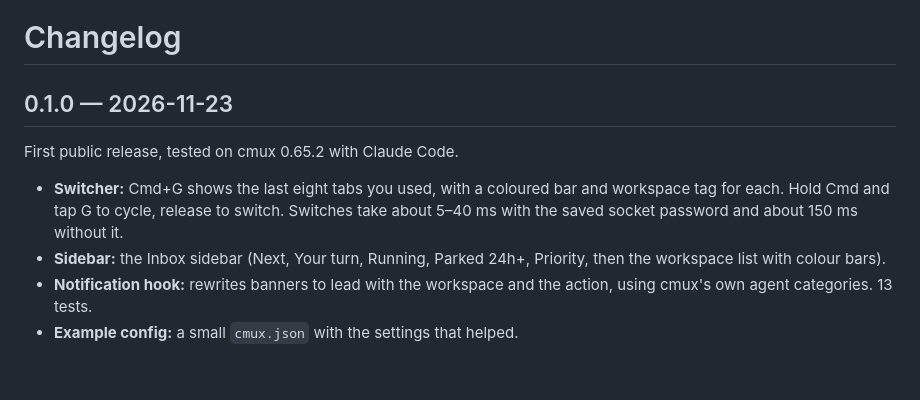
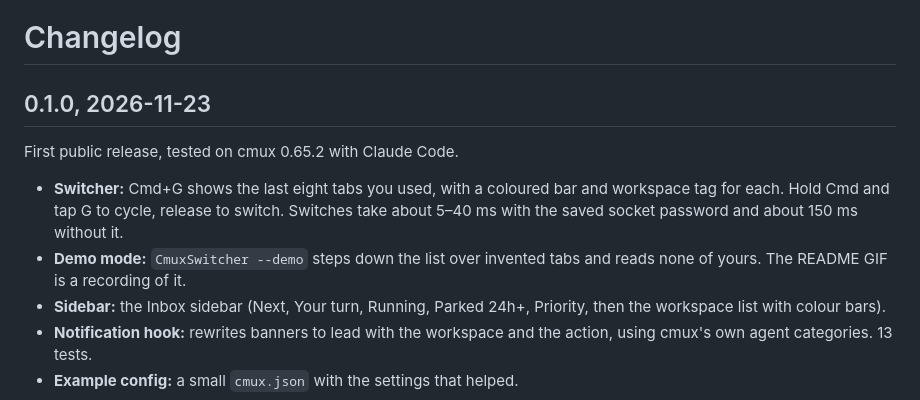
Before and after one commit to jonobri/cmux-setup, a Markdown page: CHANGELOG.md, the part around the change. Rendered like a GitHub page; blank space fills up the shorter version.

```diff
--- a/CHANGELOG.md
+++ b/CHANGELOG.md
@@ -1,10 +1,11 @@
 # Changelog
 
-## 0.1.0 — 2026-11-23
+## 0.1.0, 2026-11-23
 
 First public release, tested on cmux 0.65.2 with Claude Code.
 
 - **Switcher:** Cmd+G shows the last eight tabs you used, with a coloured bar and workspace tag for each. Hold Cmd and tap G to cycle, release to switch. Switches take about 5–40 ms with the saved socket password and about 150 ms without it.
+- **Demo mode:** `CmuxSwitcher --demo` steps down the list over invented tabs and reads none of yours. The README GIF is a recording of it.
 - **Sidebar:** the Inbox sidebar (Next, Your turn, Running, Parked 24h+, Priority, then the workspace list with colour bars).
 - **Notification hook:** rewrites banners to lead with the workspace and the action, using cmux's own agent categories. 13 tests.
 - **Example config:** a small `cmux.json` with the settings that helped.
```
Also changed, not shown: README.md (+2 -2 lines), docs/images/switcher-hud.gif (added), docs/images/switcher-hud.png (deleted), 1 other file.
